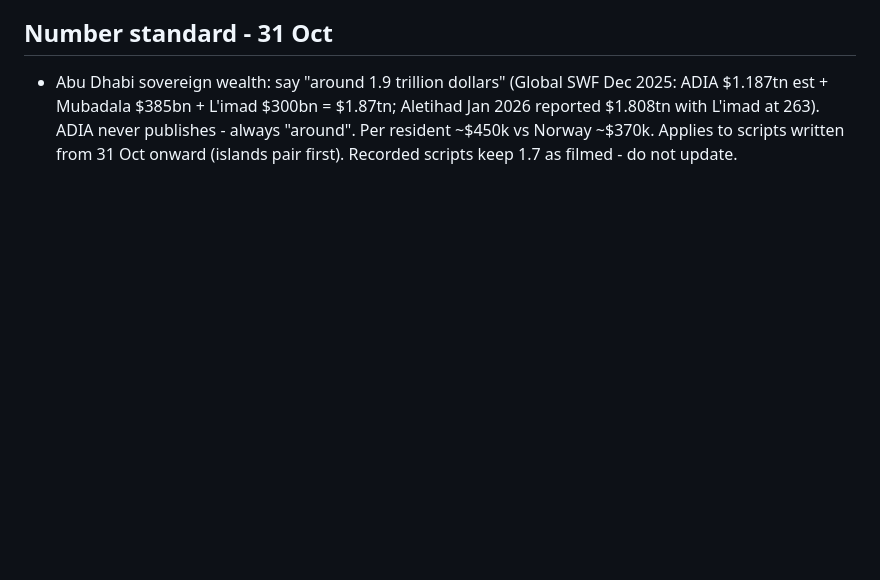
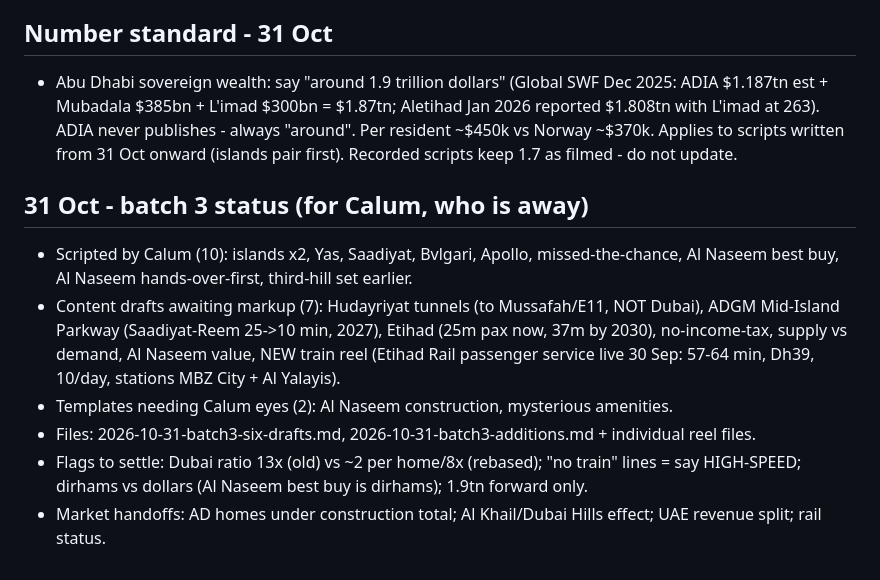
Before and after one commit to calum7macleod/dashboards, a Markdown page: data/state/content.md, the part around the change. GitHub-like rendering; blank space fills up the shorter version.

Commit message:
content: state - batch 3 status

```diff
--- a/data/state/content.md
+++ b/data/state/content.md
@@ -69,3 +69,11 @@ Format of my edits: strike-through + bold, sentences stay whole, word count by w
 
 ## Number standard - 31 Oct
 - Abu Dhabi sovereign wealth: say "around 1.9 trillion dollars" (Global SWF Dec 2025: ADIA $1.187tn est + Mubadala $385bn + L'imad $300bn = $1.87tn; Aletihad Jan 2026 reported $1.808tn with L'imad at 263). ADIA never publishes - always "around". Per resident ~$450k vs Norway ~$370k. Applies to scripts written from 31 Oct onward (islands pair first). Recorded scripts keep 1.7 as filmed - do not update.
+
+## 31 Oct - batch 3 status (for Calum, who is away)
+- Scripted by Calum (10): islands x2, Yas, Saadiyat, Bvlgari, Apollo, missed-the-chance, Al Naseem best buy, Al Naseem hands-over-first, third-hill set earlier.
+- Content drafts awaiting markup (7): Hudayriyat tunnels (to Mussafah/E11, NOT Dubai), ADGM Mid-Island Parkway (Saadiyat-Reem 25->10 min, 2027), Etihad (25m pax now, 37m by 2030), no-income-tax, supply vs demand, Al Naseem value, NEW train reel (Etihad Rail passenger service live 30 Sep: 57-64 min, Dh39, 10/day, stations MBZ City + Al Yalayis).
+- Templates needing Calum eyes (2): Al Naseem construction, mysterious amenities.
+- Files: 2026-10-31-batch3-six-drafts.md, 2026-10-31-batch3-additions.md + individual reel files.
+- Flags to settle: Dubai ratio 13x (old) vs ~2 per home/8x (rebased); "no train" lines = say HIGH-SPEED; dirhams vs dollars (Al Naseem best buy is dirhams); 1.9tn forward only.
+- Market handoffs: AD homes under construction total; Al Khail/Dubai Hills effect; UAE revenue split; rail status.
```
